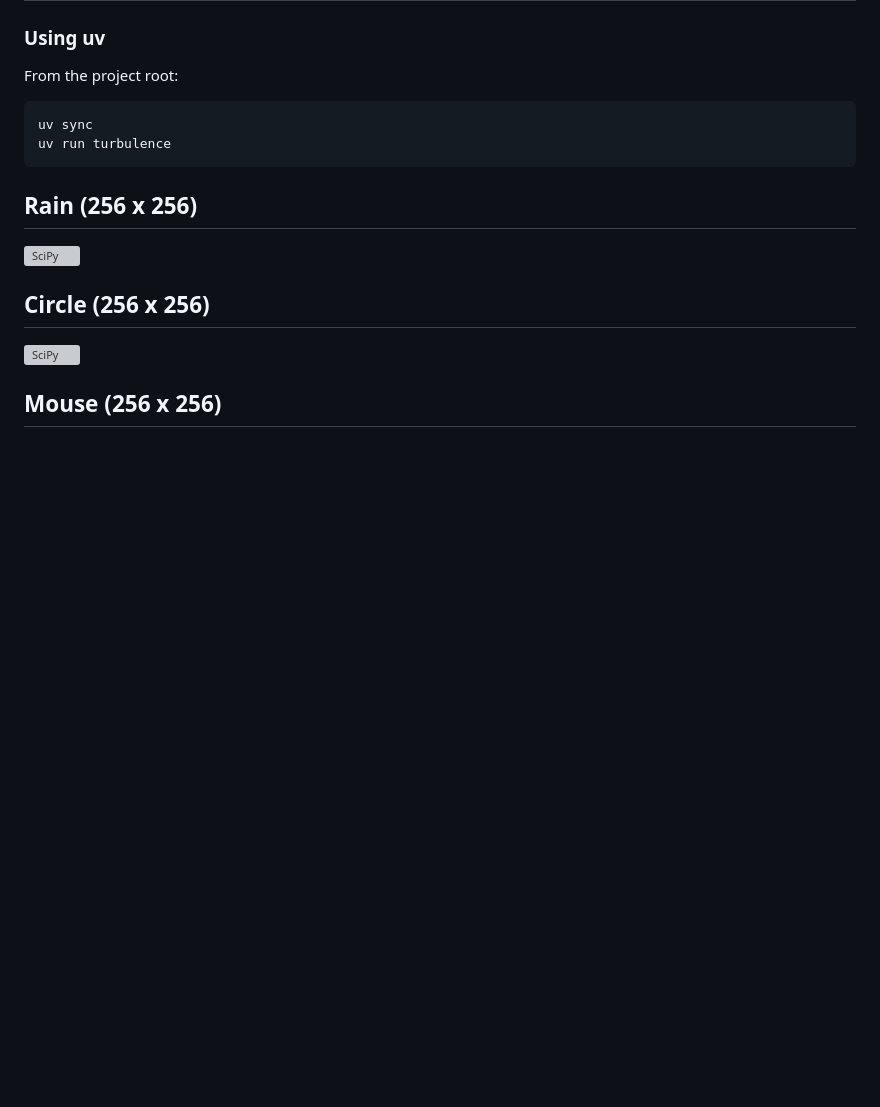
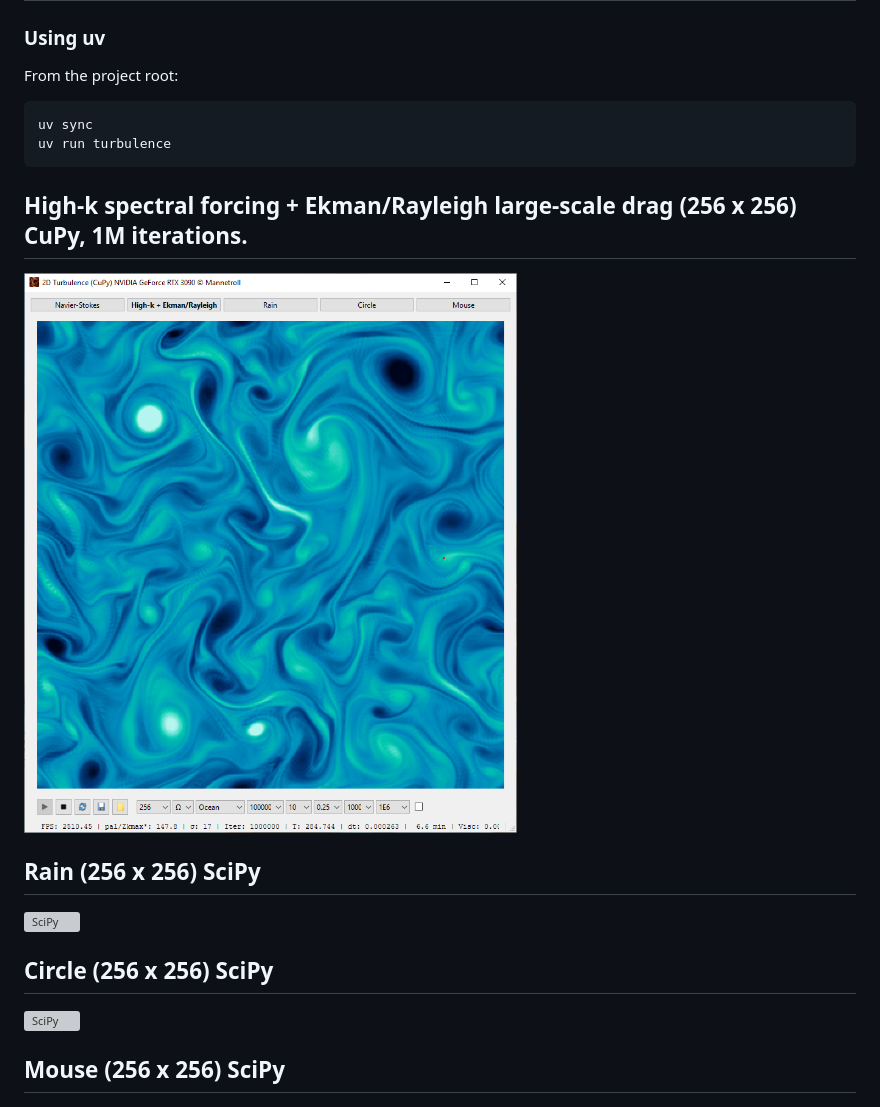
Before and after one commit to mannetroll/cupystorm, a Markdown page: README.md, the part around the change. Drawn GitHub-style; pictures changed too: wekman.png (added); blank space fills up the shorter version; grey boxes are pictures that could not be loaded.

Commit message:
Ekman

```diff
--- a/README.md
+++ b/README.md
@@ -86,15 +86,19 @@ From the project root:
     uv sync
     uv run turbulence
 
-## Rain (256 x 256)
+## High-k spectral forcing + Ekman/Rayleigh large-scale drag (256 x 256) CuPy, 1M iterations.
+
+![CuPy](https://raw.githubusercontent.com/mannetroll/cupystorm/v0.1.2/wekman.png)
+
+## Rain (256 x 256) SciPy
 
 ![SciPy](https://raw.githubusercontent.com/mannetroll/cupystorm/v0.1.2/wrain.png)
 
-## Circle (256 x 256)
+## Circle (256 x 256) SciPy
 
 ![SciPy](https://raw.githubusercontent.com/mannetroll/cupystorm/v0.1.2/wcircle.png)
 
-## Mouse (256 x 256)
+## Mouse (256 x 256) SciPy
 
 ![SciPy](https://raw.githubusercontent.com/mannetroll/cupystorm/v0.1.2/wmouse.png)
 
```
